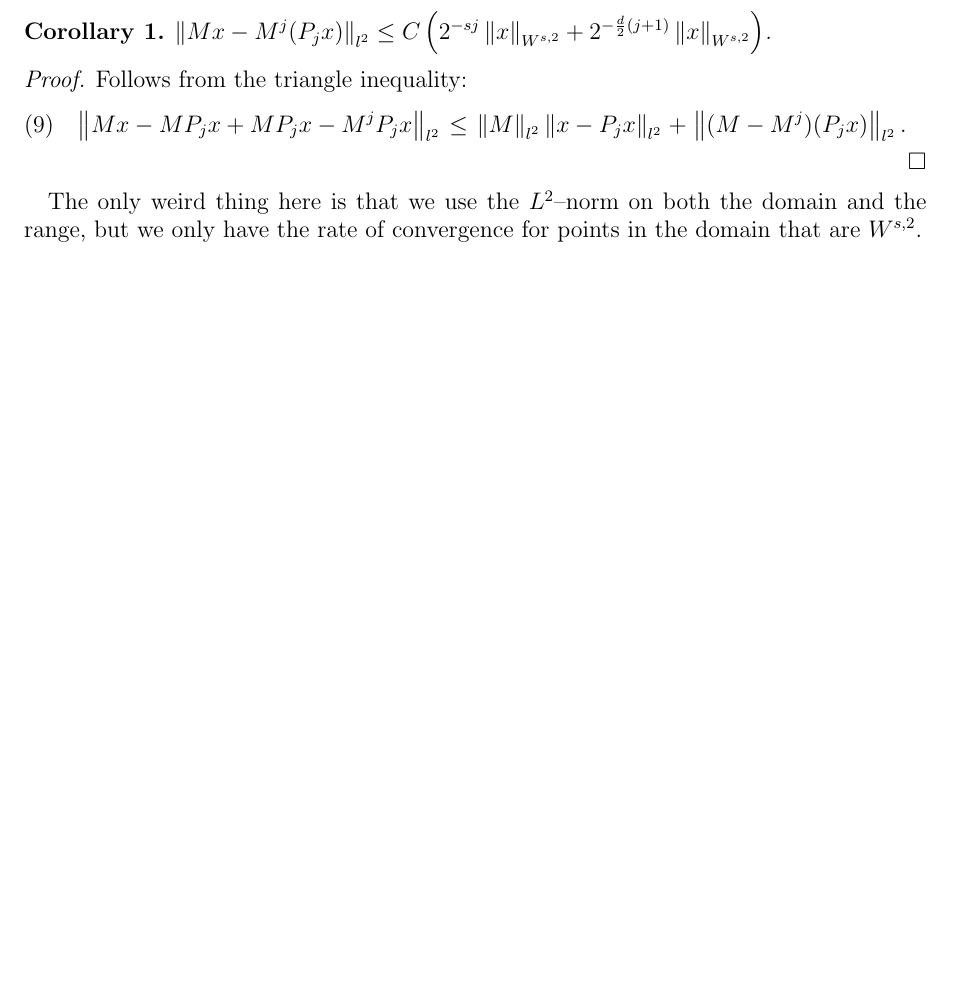
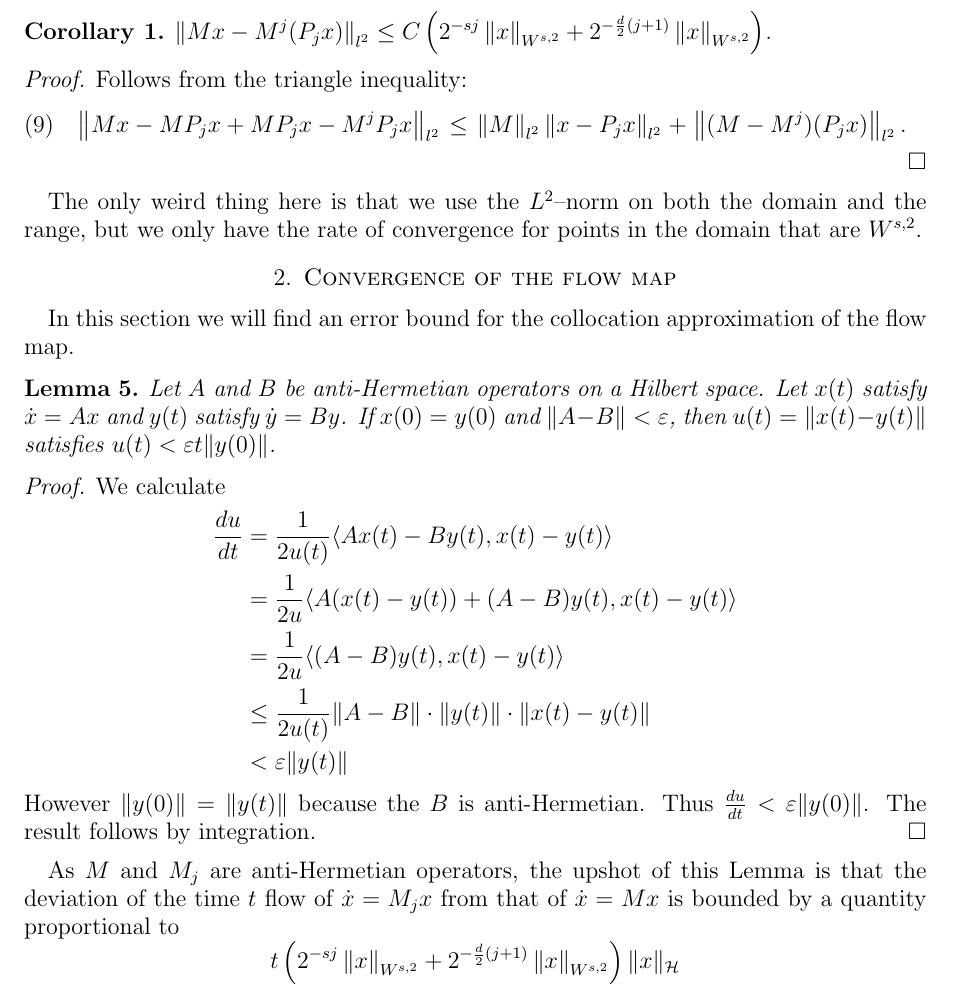
Before and after one commit to ramvasudevan/FBoperator, a LaTeX paper (ACC2014/Sections/Convergence_argument.tex): part of page 3 of 3, cut so that both start at the same text, the shorter picture padded with empty space. Compiled offline with pdfLaTeX.

Commit message:
added an error bound for the convergence of the exponential maps

```diff
--- a/ACC2014/Sections/Convergence_argument.tex
+++ b/ACC2014/Sections/Convergence_argument.tex
@@ -149,4 +149,27 @@ We let $M=(m_{\lambda,\mu})_{\lambda,\mu \in \nabla}$. Assume further that there
 
 The only weird thing here is that we use the $L^2$--norm on both the domain and the range, but we only have the rate of convergence for points in the domain that are $W^{s,2}$.
 
+\section{Convergence of the flow map}
+In this section we will find an error bound for the collocation approximation of the flow map.
+
+\begin{lemma}
+Let $A$ and $B$ be anti-Hermetian operators on a Hilbert space.  Let $x(t)$ satisfy $\dot{x} = Ax$ and $y(t)$ satisfy $\dot{y} = By$.  If $x(0) = y(0)$ and $\| A - B \| < \varepsilon$, then $u(t) = \| x(t) - y(t) \|$ satisfies $u(t) < \varepsilon t  \| y(0) \|$.
+\end{lemma}
+
+\begin{proof}
+	We calculate
+	\begin{align*}
+		\frac{du}{dt} &= \frac{1}{2u(t)} \langle Ax(t) - By(t) , x(t) - y(t) \rangle \\
+			&= \frac{1}{2u} \langle A(x(t)-y(t)) + (A-B) y(t) , x(t) - y(t) \rangle \\
+			&= \frac{1}{2u} \langle (A-B)y(t) , x(t) - y(t) \rangle \\
+			&\leq \frac{1}{2u(t)} \| A - B \| \cdot \| y(t) \| \cdot \| x(t) - y(t) \| \\
+			&< \varepsilon \| y(t) \|
+	\end{align*}
+	However $\| y(0) \| = \| y(t)\|$ because the $B$ is anti-Hermetian.  Thus $\frac{du}{dt} < \varepsilon \| y(0)\|$.	The result follows by integration.
+\end{proof}
+As $M$ and $M_j$ are anti-Hermetian operators, the upshot of this Lemma is that the deviation of the time $t$ flow of $\dot{x} = M_j x$ from that of $\dot{x} = Mx$ is bounded by a quantity proportional to
+\[
+ 	t \left( 2^{-sj}\norm{x}_{W^{s,2}} + 2^{-\frac{d}{2}(j+1)}\norm{x}_{W^{s,2}} \right) \| x \|_{\mathcal{H}}
+\]
+
 \end{document}
```
